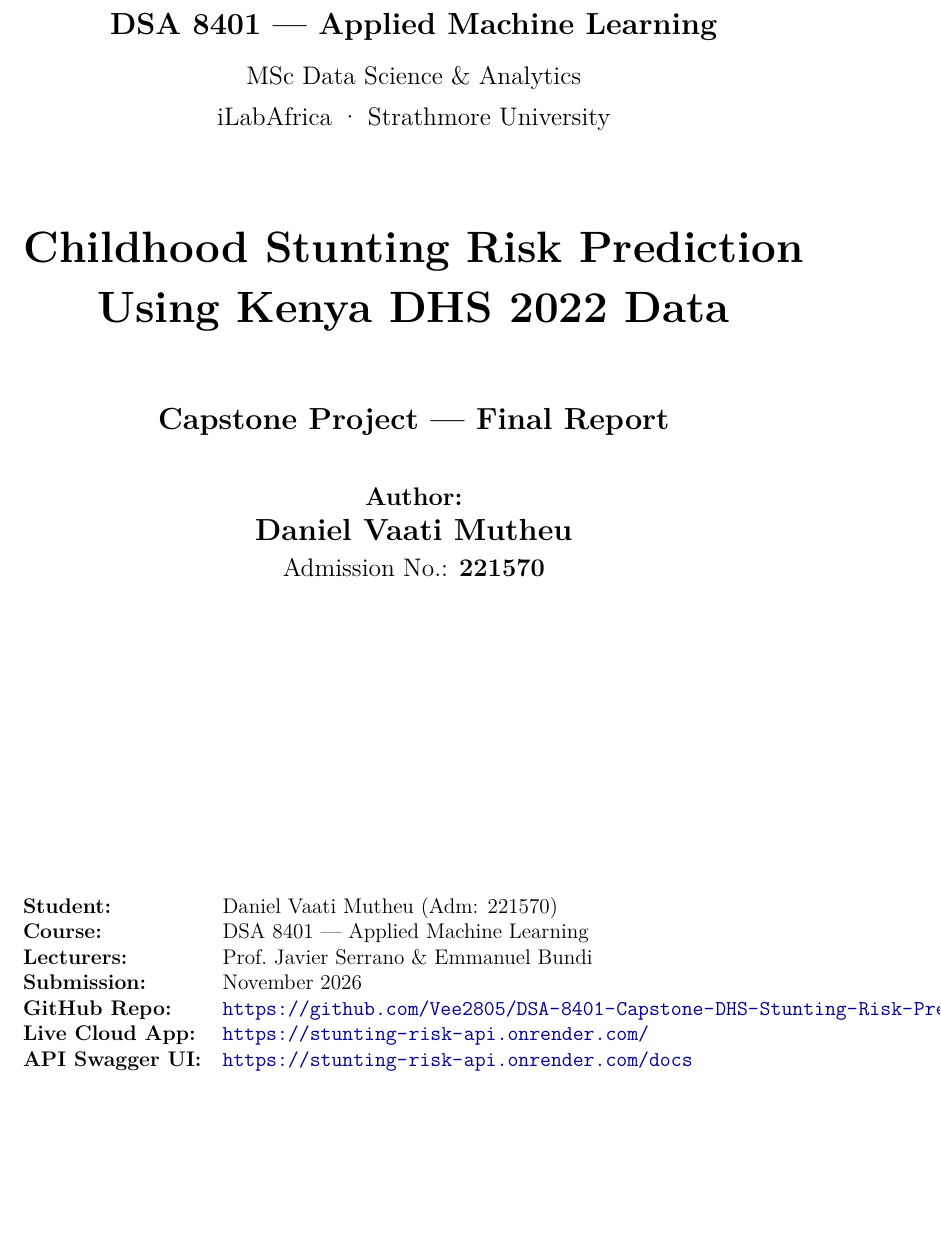
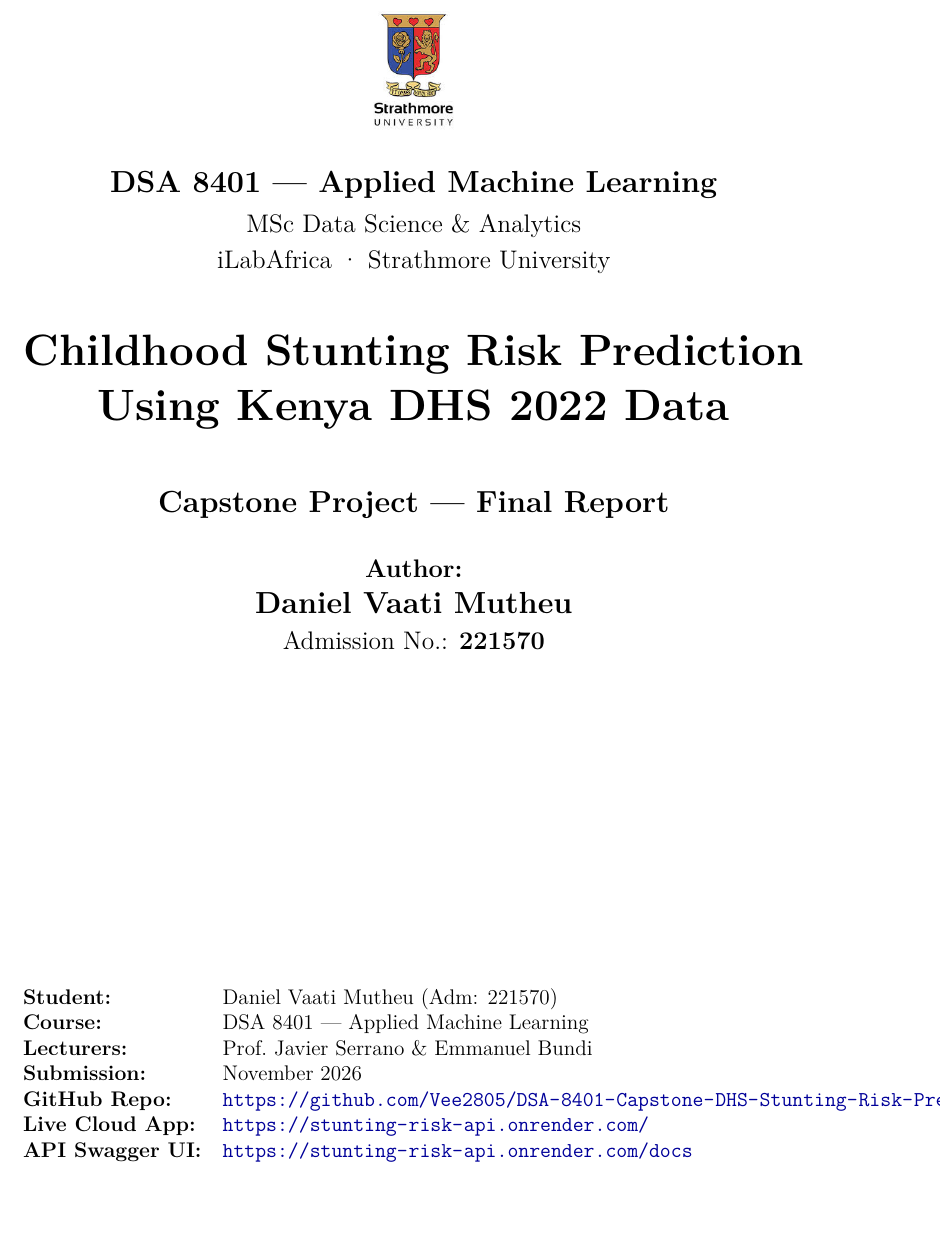
Before and after one commit to Vee2805/DSA-8401-Capstone-DHS-Stunting-Risk-Prediction-System, a LaTeX document (report/capstone_report.tex): part of page 1 of 21, cut so that both start at the same text, the shorter picture padded with empty space. Compiled offline with pdfLaTeX.

Commit message:
Embed official university logo (logo2.jpg) on capstone report title page

```diff
--- a/report/capstone_report.tex
+++ b/report/capstone_report.tex
@@ -66,20 +66,22 @@
 % ── Title Page ────────────────────────────────────────────────────────────
 \begin{titlepage}
     \centering
-    \vspace*{2cm}
+    \vspace*{0.5cm}
 
-    {\Large\textbf{DSA 8401 — Applied Machine Learning}}\\[0.5cm]
-    {\large MSc Data Science \& Analytics}\\[0.3cm]
-    {\large iLabAfrica · Strathmore University}\\[2cm]
+    \includegraphics[height=2.6cm]{logo2.jpg}\\[0.6cm]
 
-    {\Huge\textbf{Childhood Stunting Risk Prediction}}\\[0.4cm]
-    {\Huge\textbf{Using Kenya DHS 2022 Data}}\\[1.5cm]
+    {\Large\textbf{DSA 8401 — Applied Machine Learning}}\\[0.3cm]
+    {\large MSc Data Science \& Analytics}\\[0.2cm]
+    {\large iLabAfrica · Strathmore University}\\[1.2cm]
 
-    {\Large\textbf{Capstone Project — Final Report}}\\[1cm]
+    {\Huge\textbf{Childhood Stunting Risk Prediction}}\\[0.3cm]
+    {\Huge\textbf{Using Kenya DHS 2022 Data}}\\[1.2cm]
+
+    {\Large\textbf{Capstone Project — Final Report}}\\[0.8cm]
 
     {\large\textbf{Author:}}\\[0.2cm]
     {\Large\textbf{Daniel Vaati Mutheu}}\\[0.2cm]
-    {\large Admission No.: \textbf{221570}}\\[1.5cm]
+    {\large Admission No.: \textbf{221570}}\\[1.2cm]
 
     \vfill
 
@@ -93,7 +95,7 @@
         \textbf{API Swagger UI:}& \url{https://stunting-risk-api.onrender.com/docs} \\
     \end{tabular}
 
-    \vspace{1cm}
+    \vspace{0.6cm}
 \end{titlepage}
 
 % ── Table of Contents ─────────────────────────────────────────────────────
```
Also changed, not shown: report/capstone_report.pdf.
